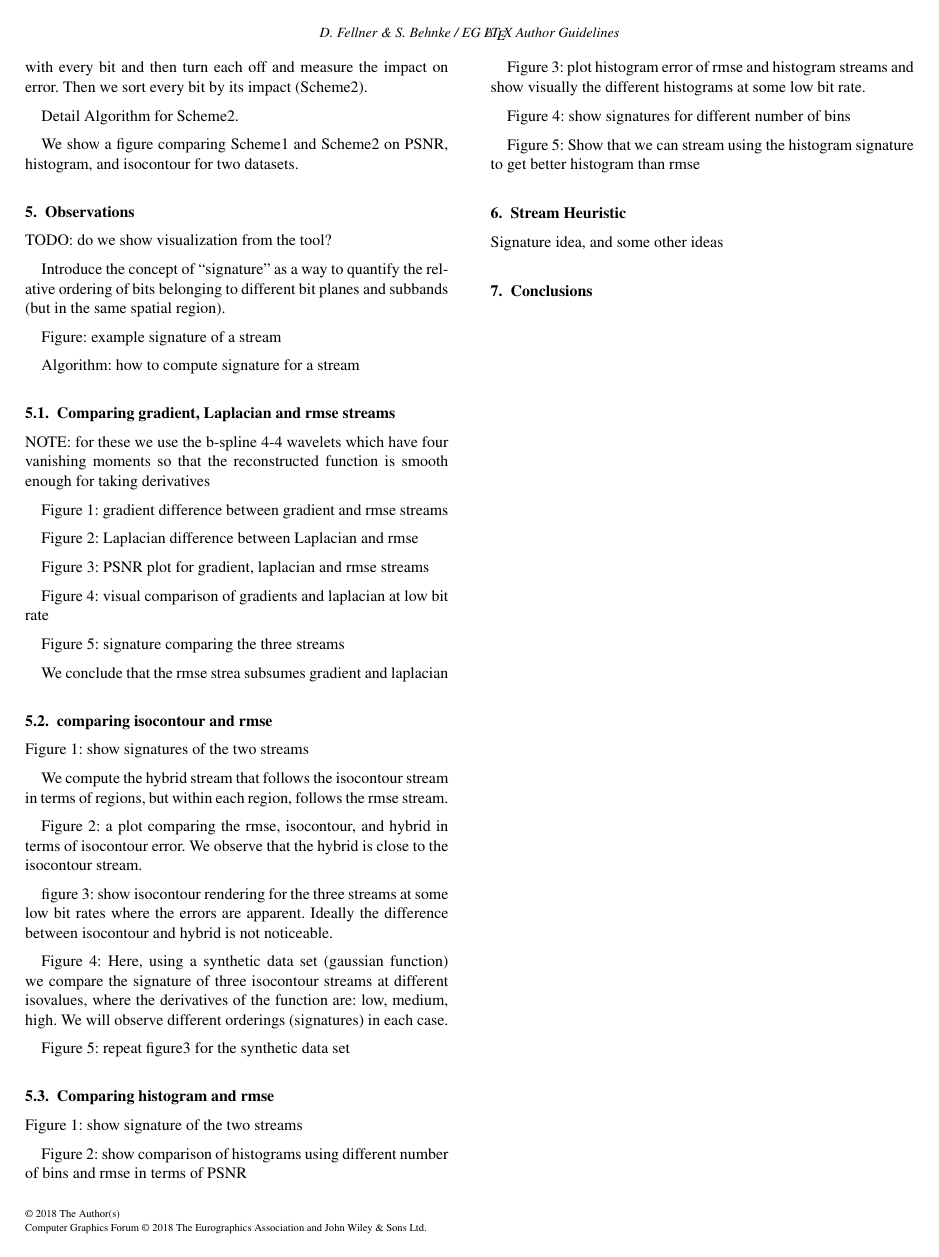
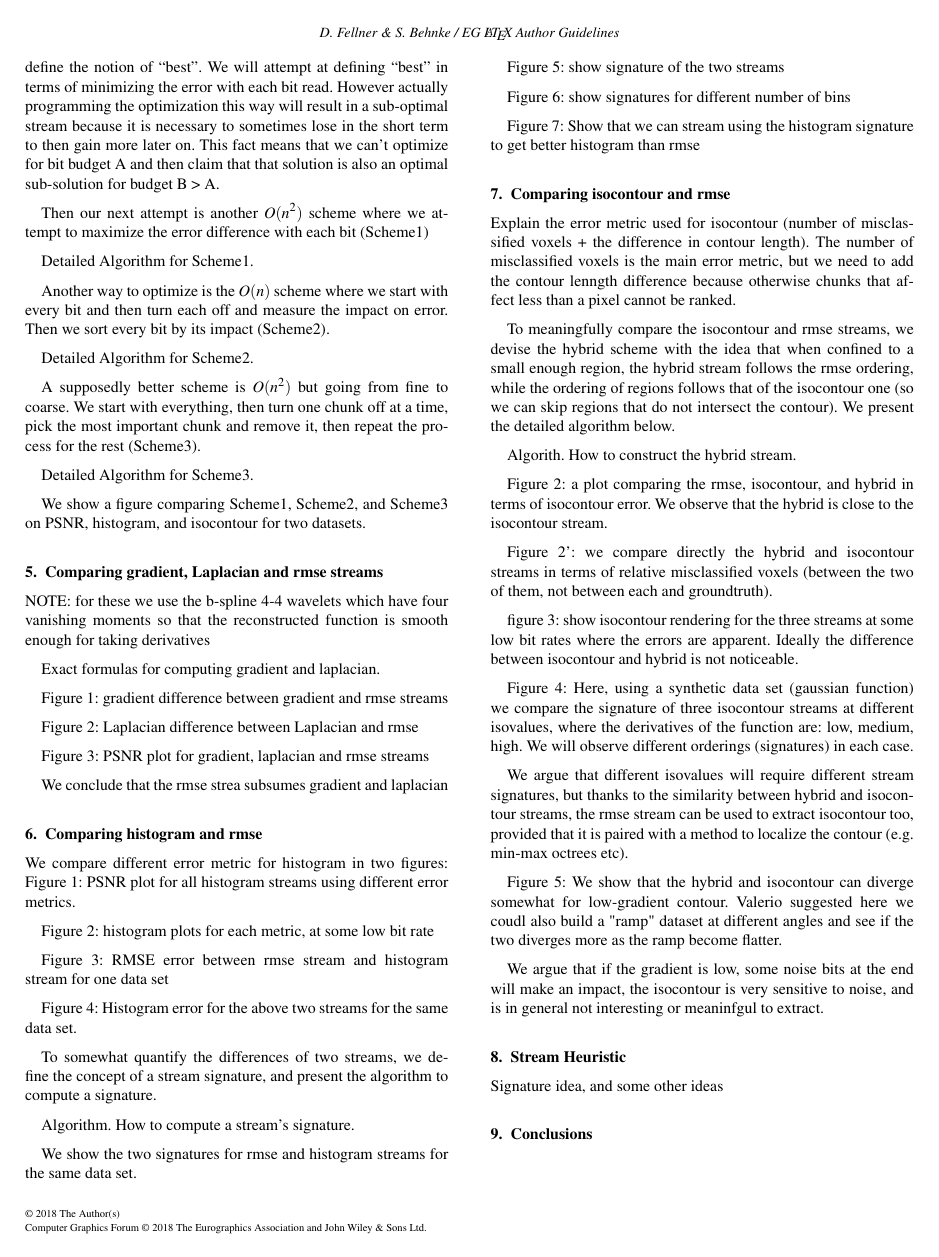
Before and after one commit to hoangthaiduong/vpc-ieeevis2018, a LaTeX document (EGauthorGuidelines-eurovis18-full.tex, which reads data_dependent_task_optimized_streams.tex, queries.tex): page 3 of 3. Compiled offline with pdfLaTeX.

Commit message:
More updates.

```diff
--- a/data_dependent_task_optimized_streams.tex
+++ b/data_dependent_task_optimized_streams.tex
@@ -8,10 +8,14 @@ Here we discuss the problem of finding the ``best'' stream for the analysis task
 
 Then our next attempt is another $O(n^2)$ scheme where we attempt to maximize the error difference with each bit (Scheme1)
 
-Detail Algorithm for Scheme1.
+Detailed Algorithm for Scheme1.
 
-Yet another way to optimize is the $O(n)$ scheme where we start with every bit and then turn each off and measure the impact on error. Then we sort every bit by its impact (Scheme2).
+Another way to optimize is the $O(n)$ scheme where we start with every bit and then turn each off and measure the impact on error. Then we sort every bit by its impact (Scheme2).
 
-Detail Algorithm for Scheme2.
+Detailed Algorithm for Scheme2.
 
-We show a figure comparing Scheme1 and Scheme2 on PSNR, histogram, and isocontour for two datasets.
+A supposedly better scheme is $O(n^2)$ but going from fine to coarse. We start with everything, then turn one chunk off at a time, pick the most important chunk and remove it, then repeat the process for the rest (Scheme3).
+
+Detailed Algorithm for Scheme3.
+
+We show a figure comparing Scheme1, Scheme2, and Scheme3 on PSNR, histogram, and isocontour for two datasets.
--- a/queries.tex
+++ b/queries.tex
@@ -1,16 +1,7 @@
-\section{Observations}
-TODO: do we show visualization from the tool?
+\section{Comparing gradient, Laplacian and rmse streams}
+NOTE: for these we use the b-spline 4-4 wavelets which have four vanishing moments so that the reconstructed function is smooth enough for taking derivatives
 
-Introduce the concept of ``signature'' as a way to quantify the relative ordering of bits belonging to different bit planes and subbands (but in the same spatial region).
-
-Figure: example signature of a stream
-
-Algorithm: how to compute signature for a stream
-
-%To demonstrate that this ``signature'' concept is meaningful, we construct ``hybrid'' streams as follows. Suppose we have stream-isocontour and stream-rmse for the same data. We construct stream-hybrid1 by following stream-rmse in terms of ordering of regions, while following stream-isocontour within each region by using its signature. Also construct stream-hybrid2 by following stream-isocontour in terms of ordering of regions and stream-rmse within each region. Yet another hybrid is stream-hybrid3 that follows stream-isocontour both in ordering of regions and within each region. Comparing these streams in terms of isocontour error, we will see stream-isocontour > stream-hybrid3 > stream-hybrid2 > stream-hybrid1 > stream-rmse. This means the concept of signature is meaningful.
-
-\subsection{Comparing gradient, Laplacian and rmse streams}
-NOTE: for these we use the b-spline 4-4 wavelets which have four vanishing moments so that the reconstructed function is smooth enough for taking derivatives
+Exact formulas for computing gradient and laplacian.
 
 Figure 1: gradient difference between gradient and rmse streams
 
@@ -18,18 +9,40 @@ Figure 2: Laplacian difference between Laplacian and rmse
 
 Figure 3: PSNR plot for gradient, laplacian and rmse streams
 
-Figure 4: visual comparison of gradients and laplacian at low bit rate
-
-Figure 5: signature comparing the three streams
-
 We conclude that the rmse strea subsumes gradient and laplacian
 
-\subsection{comparing isocontour and rmse}
-Figure 1: show signatures of the two streams
+\section{Comparing histogram and rmse}
+We compare different error metric for histogram in two figures:
+Figure 1: PSNR plot for all histogram streams using different error metrics.
 
-We compute the hybrid stream that follows the isocontour stream in terms of regions, but within each region, follows the rmse stream.
+Figure 2: histogram plots for each metric, at some low bit rate
+
+Figure 3: RMSE error between rmse stream and histogram stream for one data set
+
+Figure 4: Histogram error for the  above two streams for the same data set.
+
+To somewhat quantify the differences of two streams, we define the concept of a stream signature, and present the algorithm to compute a signature.
+
+Algorithm. How to compute a stream's signature.
+
+We show the two signatures for rmse and histogram streams for the same data set.
+
+Figure 5: show signature of the two streams
+
+Figure 6: show signatures for different number of bins
+
+Figure 7: Show that we can stream using the histogram signature to get better histogram than rmse
+
+\section{Comparing isocontour and rmse}
+Explain the error metric used for isocontour (number of misclassified voxels + the difference in contour length). The number of misclassified voxels is the main error metric, but we need to add the contour lenngth difference because otherwise chunks that affect less than a pixel cannot be ranked.
+
+To meaningfully compare the isocontour and rmse streams, we devise the hybrid scheme with the idea that when confined to a small enough region, the hybrid stream follows the rmse ordering, while the ordering of regions follows that of the isocontour one (so we can skip regions that do not intersect the contour). We present the detailed algorithm below.
+
+Algorith. How to construct the hybrid stream.
 
 Figure 2: a plot comparing the rmse, isocontour, and hybrid in terms of isocontour error. We observe that the hybrid is close to the isocontour stream.
+
+Figure 2': we compare directly the hybrid and isocontour streams in terms of relative misclassified voxels (between the two of them, not between each and groundtruth).
 
 figure 3: show isocontour rendering for the three streams at some low bit rates where the errors are apparent. Ideally the difference between isocontour and hybrid is not noticeable.
 
@@ -38,15 +51,9 @@ figure 3: show isocontour rendering for the three streams at some low bit rates
 Figure 4:
 Here, using a synthetic data set (gaussian function) we compare the signature of three isocontour streams at different isovalues, where the derivatives of the function are: low, medium, high. We will observe different orderings (signatures) in each case.
 
-Figure 5: repeat figure3 for the synthetic data set
+We argue that different isovalues will require different stream signatures, but thanks to the similarity between hybrid and isocontour streams, the rmse stream can be used to extract isocontour too, provided that it is paired with a method to localize the contour (e.g. min-max octrees etc).
 
-\subsection{Comparing histogram and rmse}
-Figure 1: show signature of the two streams
+Figure 5:
+We show that the hybrid and isocontour can diverge somewhat for low-gradient contour. Valerio suggested here we coudl also build a "ramp" dataset at different angles and see if the two diverges more as the ramp become flatter.
 
-Figure 2: show comparison of histograms using different number of bins and rmse in terms of PSNR
-
-Figure 3: plot histogram error of rmse and histogram streams and show visually the different histograms at some low bit rate.
-
-Figure 4: show signatures for different number of bins
-
-Figure 5: Show that we can stream using the histogram signature to get better histogram than rmse
+We argue that if the gradient is low, some noise bits at the end will make an impact, the isocontour is very sensitive to noise, and is in general not interesting or meaninfgul to extract.
```
Also changed, not shown: related_work.tex (+5 -1 lines), the_need_for_fine_granularity_streams.tex (+8 -0 lines).
